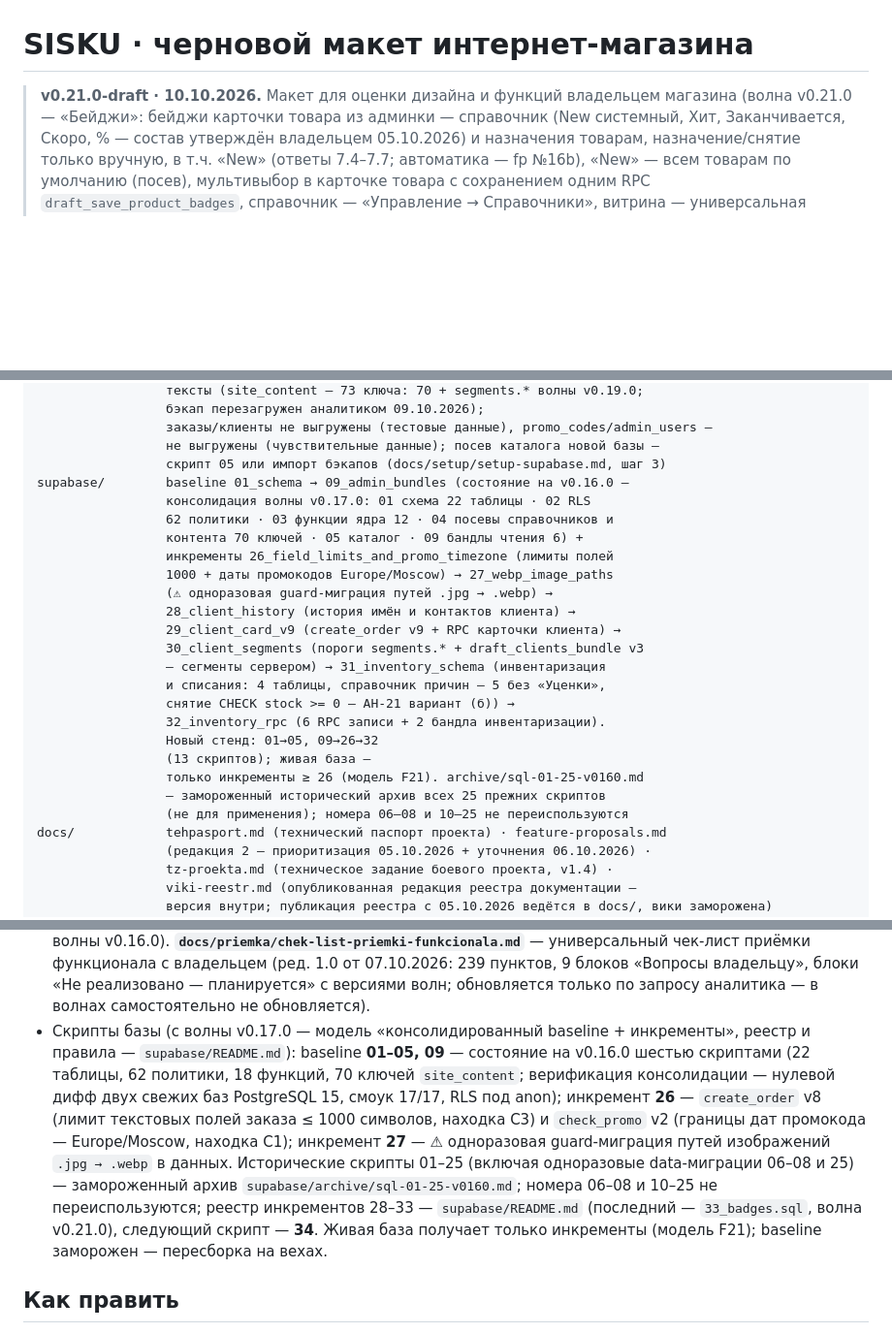
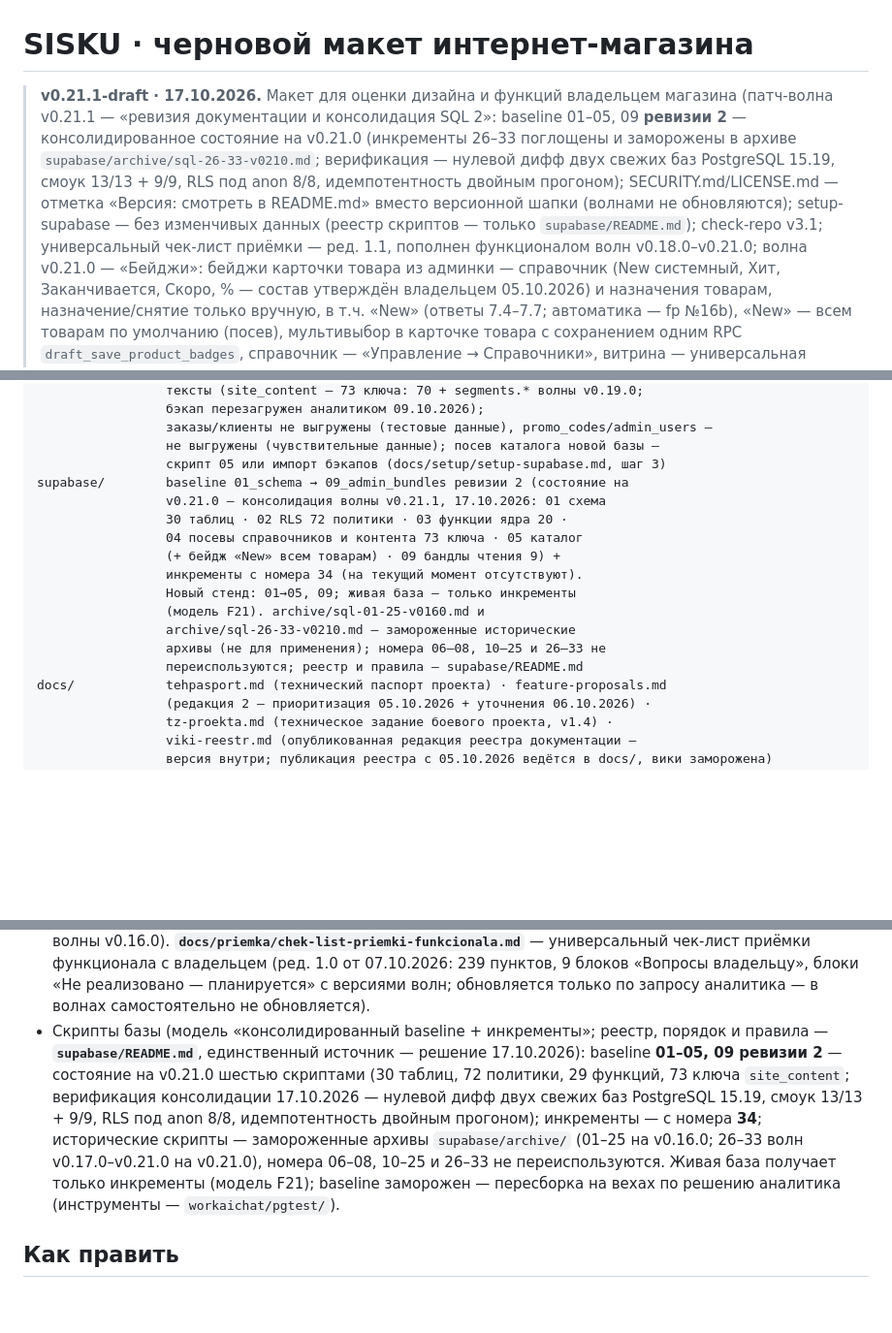
Before and after one commit to paprekolyx/Sisku, a Markdown page: README.md, 3 parts joined by grey strips. Shown at 97% size. Rendered like a GitHub page; blank space fills up the shorter version.

Commit message:
0.21.1-draft

```diff
--- a/README.md
+++ b/README.md
@@ -1,7 +1,17 @@
 # SISKU · черновой макет интернет-магазина
 
-> **v0.21.0-draft · 10.10.2026.** Макет для оценки дизайна и функций владельцем
-> магазина (волна v0.21.0 — «Бейджи»: бейджи карточки товара из админки —
+> **v0.21.1-draft · 17.10.2026.** Макет для оценки дизайна и функций владельцем
+> магазина (патч-волна v0.21.1 — «ревизия документации и консолидация SQL 2»:
+> baseline 01–05, 09 **ревизии 2** — консолидированное состояние на v0.21.0
+> (инкременты 26–33 поглощены и заморожены в архиве
+> `supabase/archive/sql-26-33-v0210.md`; верификация — нулевой дифф двух
+> свежих баз PostgreSQL 15.19, смоук 13/13 + 9/9, RLS под anon 8/8,
+> идемпотентность двойным прогоном); SECURITY.md/LICENSE.md — отметка
+> «Версия: смотреть в README.md» вместо версионной шапки (волнами не
+> обновляются); setup-supabase — без изменчивых данных (реестр скриптов —
+> только `supabase/README.md`); check-repo v3.1; универсальный чек-лист
+> приёмки — ред. 1.1, пополнен функционалом волн v0.18.0–v0.21.0; волна
+> v0.21.0 — «Бейджи»: бейджи карточки товара из админки —
 > справочник (New системный, Хит, Заканчивается, Скоро, % — состав утверждён
 > владельцем 05.10.2026) и назначения товарам, назначение/снятие только
 > вручную, в т.ч. «New» (ответы 7.4–7.7; автоматика — fp №16b), «New» — всем
@@ -99,25 +109,17 @@ data/            бэкап содержимого базы — автовыгр
                  заказы/клиенты не выгружены (тестовые данные), promo_codes/admin_users —
                  не выгружены (чувствительные данные); посев каталога новой базы —
                  скрипт 05 или импорт бэкапов (docs/setup/setup-supabase.md, шаг 3)
-supabase/        baseline 01_schema → 09_admin_bundles (состояние на v0.16.0 —
-                 консолидация волны v0.17.0: 01 схема 22 таблицы · 02 RLS
-                 62 политики · 03 функции ядра 12 · 04 посевы справочников и
-                 контента 70 ключей · 05 каталог · 09 бандлы чтения 6) +
-                 инкременты 26_field_limits_and_promo_timezone (лимиты полей
-                 1000 + даты промокодов Europe/Moscow) → 27_webp_image_paths
-                 (⚠ одноразовая guard-миграция путей .jpg → .webp) →
-                 28_client_history (история имён и контактов клиента) →
-                 29_client_card_v9 (create_order v9 + RPC карточки клиента) →
-                 30_client_segments (пороги segments.* + draft_clients_bundle v3
-                 — сегменты сервером) → 31_inventory_schema (инвентаризация
-                 и списания: 4 таблицы, справочник причин — 5 без «Уценки»,
-                 снятие CHECK stock >= 0 — АН-21 вариант (б)) →
-                 32_inventory_rpc (6 RPC записи + 2 бандла инвентаризации).
-                 Новый стенд: 01→05, 09→26→32
-                 (13 скриптов); живая база —
-                 только инкременты ≥ 26 (модель F21). archive/sql-01-25-v0160.md
-                 — замороженный исторический архив всех 25 прежних скриптов
-                 (не для применения); номера 06–08 и 10–25 не переиспользуются
+supabase/        baseline 01_schema → 09_admin_bundles ревизии 2 (состояние на
+                 v0.21.0 — консолидация волны v0.21.1, 17.10.2026: 01 схема
+                 30 таблиц · 02 RLS 72 политики · 03 функции ядра 20 ·
+                 04 посевы справочников и контента 73 ключа · 05 каталог
+                 (+ бейдж «New» всем товарам) · 09 бандлы чтения 9) +
+                 инкременты с номера 34 (на текущий момент отсутствуют).
+                 Новый стенд: 01→05, 09; живая база — только инкременты
+                 (модель F21). archive/sql-01-25-v0160.md и
+                 archive/sql-26-33-v0210.md — замороженные исторические
+                 архивы (не для применения); номера 06–08, 10–25 и 26–33 не
+                 переиспользуются; реестр и правила — supabase/README.md
 docs/            tehpasport.md (технический паспорт проекта) · feature-proposals.md
                  (редакция 2 — приоритизация 05.10.2026 + уточнения 06.10.2026) ·
                  tz-proekta.md (техническое задание боевого проекта, v1.4) ·
@@ -176,21 +179,18 @@ tests/           check-repo.py — автоматическая проверка
   239 пунктов, 9 блоков «Вопросы владельцу», блоки «Не реализовано — планируется»
   с версиями волн; обновляется только по запросу аналитика — в волнах
   самостоятельно не обновляется).
-- Скрипты базы (с волны v0.17.0 — модель «консолидированный baseline +
-  инкременты», реестр и правила — `supabase/README.md`): baseline **01–05, 09** —
-  состояние на v0.16.0 шестью скриптами (22 таблицы, 62 политики, 18 функций,
-  70 ключей `site_content`; верификация консолидации — нулевой дифф двух свежих
-  баз PostgreSQL 15, смоук 17/17, RLS под anon); инкремент **26** —
-  `create_order` v8 (лимит текстовых полей заказа ≤ 1000 символов, находка C3)
-  и `check_promo` v2 (границы дат промокода — Europe/Moscow, находка C1);
-  инкремент **27** — ⚠ одноразовая guard-миграция путей изображений
-  `.jpg → .webp` в данных. Исторические скрипты 01–25 (включая одноразовые
-  data-миграции 06–08 и 25) — замороженный архив
-  `supabase/archive/sql-01-25-v0160.md`; номера 06–08 и 10–25 не
-  переиспользуются; реестр инкрементов 28–33 — `supabase/README.md`
-  (последний — `33_badges.sql`, волна v0.21.0), следующий скрипт — **34**.
-  Живая база получает только
-  инкременты (модель F21); baseline заморожен — пересборка на вехах.
+- Скрипты базы (модель «консолидированный baseline + инкременты»; реестр,
+  порядок и правила — **`supabase/README.md`**, единственный источник —
+  решение 17.10.2026): baseline **01–05, 09 ревизии 2** — состояние на
+  v0.21.0 шестью скриптами (30 таблиц, 72 политики, 29 функций, 73 ключа
+  `site_content`; верификация консолидации 17.10.2026 — нулевой дифф двух
+  свежих баз PostgreSQL 15.19, смоук 13/13 + 9/9, RLS под anon 8/8,
+  идемпотентность двойным прогоном); инкременты — с номера **34**;
+  исторические скрипты — замороженные архивы `supabase/archive/`
+  (01–25 на v0.16.0; 26–33 волн v0.17.0–v0.21.0 на v0.21.0), номера 06–08,
+  10–25 и 26–33 не переиспользуются. Живая база получает только инкременты
+  (модель F21); baseline заморожен — пересборка на вехах по решению
+  аналитика (инструменты — `workaichat/pgtest/`).
 
 ## Как править
 
```
Also changed, not shown: other parts of README.md (+5 -3 lines), LICENSE.md (+3 -1 lines), SECURITY.md (+3 -1 lines).
